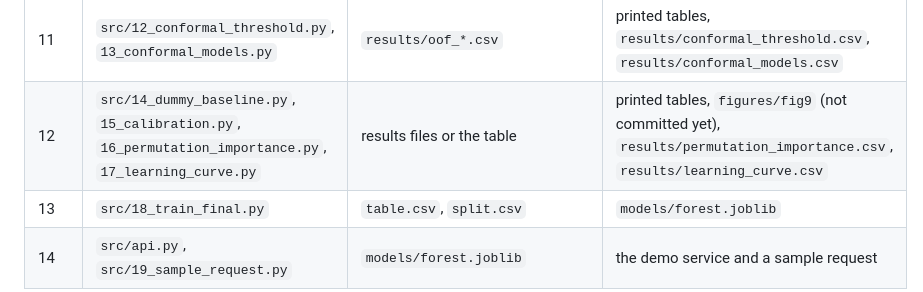
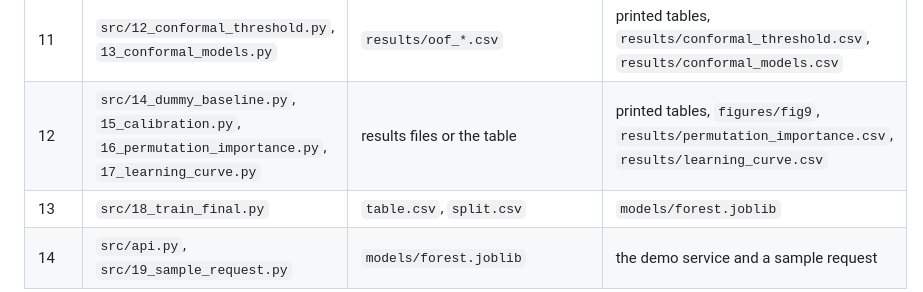
Before and after one commit to PhamAnhHoangg/alfa-fault-detection, a Markdown page: docs/code_index.md, the part around the change. GitHub-like rendering.

```diff
--- a/docs/code_index.md
+++ b/docs/code_index.md
@@ -21,7 +21,7 @@ Line numbers refer to the repository at the commit that added this file. If a sc
 | 9 | `src/09_model_comparison.py` | `table.csv`, `split.csv` | `results/oof_models.csv`, `results/model_comparison.csv` |
 | 10 | `src/10_comparison_figure.py` | `results/model_comparison.csv` | `figures/fig8` |
 | 11 | `src/12_conformal_threshold.py`, `13_conformal_models.py` | `results/oof_*.csv` | printed tables, `results/conformal_threshold.csv`, `results/conformal_models.csv` |
-| 12 | `src/14_dummy_baseline.py`, `15_calibration.py`, `16_permutation_importance.py`, `17_learning_curve.py` | results files or the table | printed tables, `figures/fig9` (not committed yet), `results/permutation_importance.csv`, `results/learning_curve.csv` |
+| 12 | `src/14_dummy_baseline.py`, `15_calibration.py`, `16_permutation_importance.py`, `17_learning_curve.py` | results files or the table | printed tables, `figures/fig9`, `results/permutation_importance.csv`, `results/learning_curve.csv` |
 | 13 | `src/18_train_final.py` | `table.csv`, `split.csv` | `models/forest.joblib` |
 | 14 | `src/api.py`, `src/19_sample_request.py` | `models/forest.joblib` | the demo service and a sample request |
 
```
Also changed, not shown: docs/ALFA_fault_detection_documentation.md (+0 -1 lines), docs/ROADMAP.md (+3 -3 lines), figures/fig9_calibration.png (added).
